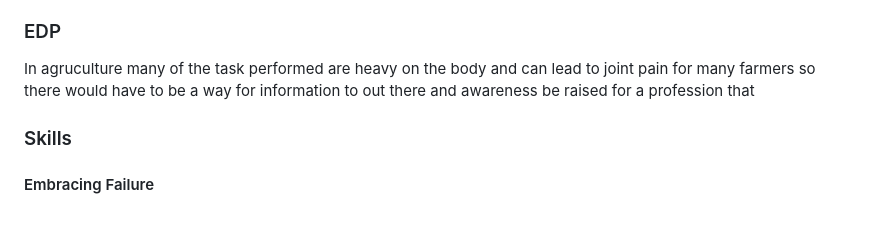
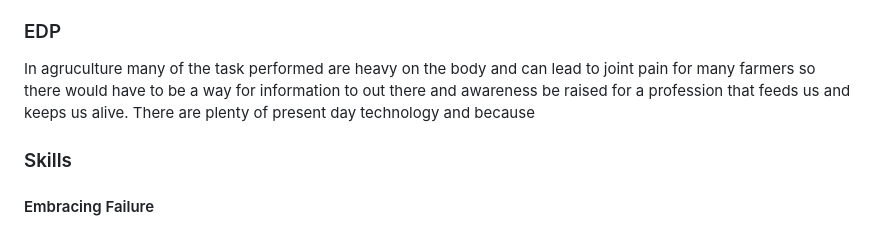
Before and after one commit to richardp6889/sep10-freedom-project, a Markdown page: blog/entry06.md, the part around the change. GitHub-like rendering.

Commit message:
Fri, May 3, 2024, 12:42 PM -04:00

```diff
--- a/blog/entry06.md
+++ b/blog/entry06.md
@@ -10,7 +10,7 @@ Something that was difficult to accomplish was the format to switch from how it
 Another challenge was having the motivation to finsih the MVP since having the basic information the website needed was easy and the Aframe embedding was difficult and didn't work so I swapped it out and that was when I didn't feel like continuing since I made it an image that led to the idea and it was okay since it did the job so I continued. The next part as mentioned before was having the layout as I wanted since I decided to put it off until I didn't and it was difficult since the image that led to the Aframe was way to big to fit from the big screen to the small one and it doesn't shrink.
 
 ### EDP
-In agruculture many of the task performed are heavy on the body and can lead to joint pain for many farmers so there would have to be a way for information to out there and awareness be raised for a profession that
+In agruculture many of the task performed are heavy on the body and can lead to joint pain for many farmers so there would have to be a way for information to out there and awareness be raised for a profession that feeds us and keeps us alive. There are plenty of present day technology and because
 
 ### Skills
 #### Embracing Failure
```
